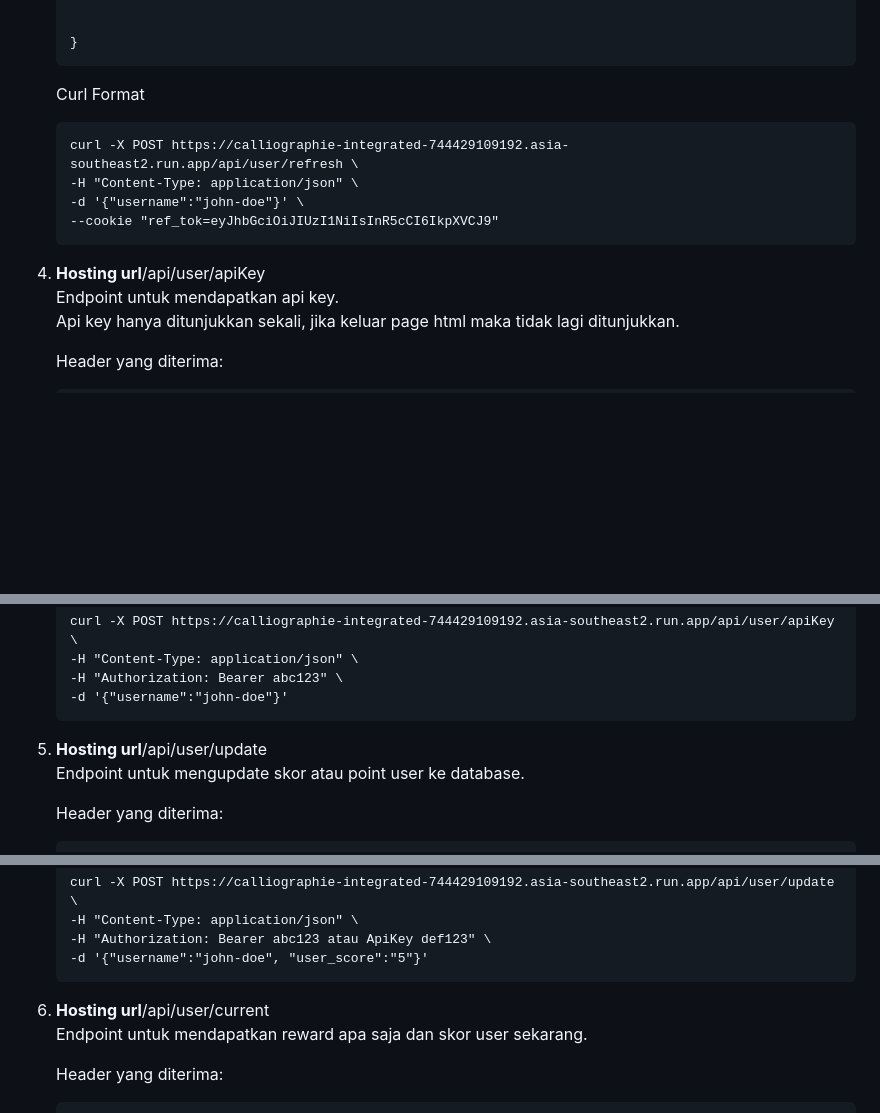
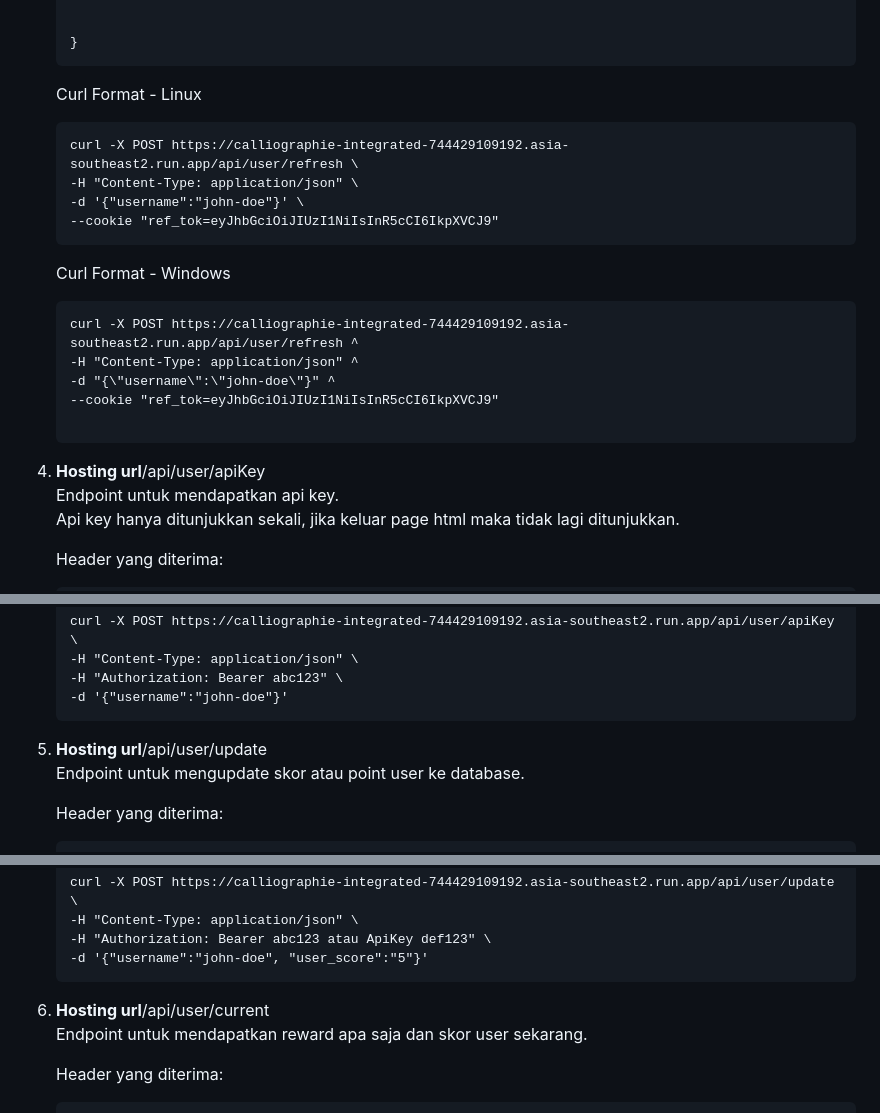
Before and after one commit to matthewlim124/Calliographie, a Markdown page: README.md, 3 parts joined by grey strips. Drawn GitHub-style; blank space fills up the shorter version.

````diff
--- a/README.md
+++ b/README.md
@@ -137,7 +137,7 @@ https://calliographie-integrated-744429109192.asia-southeast2.run.app
     }
     ```
 
-    Curl Format
+    Curl Format - Linux
 
     ```
     curl -X POST https://calliographie-integrated-744429109192.asia-southeast2.run.app/api/user/refresh \
@@ -145,8 +145,18 @@ https://calliographie-integrated-744429109192.asia-southeast2.run.app
     -d '{"username":"john-doe"}' \
     --cookie "ref_tok=eyJhbGciOiJIUzI1NiIsInR5cCI6IkpXVCJ9"
     ```
+    Curl Format - Windows
 
-5.  **Hosting url**/api/user/apiKey<br>
+    ```
+    curl -X POST https://calliographie-integrated-744429109192.asia-southeast2.run.app/api/user/refresh ^
+    -H "Content-Type: application/json" ^
+    -d "{\"username\":\"john-doe\"}" ^
+    --cookie "ref_tok=eyJhbGciOiJIUzI1NiIsInR5cCI6IkpXVCJ9"
+
+    ```
+
+
+6.  **Hosting url**/api/user/apiKey<br>
     Endpoint untuk mendapatkan api key.<br>
     Api key hanya ditunjukkan sekali, jika keluar page html maka tidak lagi ditunjukkan.<br>
 
@@ -186,7 +196,7 @@ https://calliographie-integrated-744429109192.asia-southeast2.run.app
     -d '{"username":"john-doe"}'
     ```
 
-6.  **Hosting url**/api/user/update<br>
+7.  **Hosting url**/api/user/update<br>
     Endpoint untuk mengupdate skor atau point user ke database.<br>
 
     Header yang diterima:<br>
@@ -224,7 +234,7 @@ https://calliographie-integrated-744429109192.asia-southeast2.run.app
     -d '{"username":"john-doe", "user_score":"5"}'
     ```
 
-7.  **Hosting url**/api/user/current<br>
+8.  **Hosting url**/api/user/current<br>
     Endpoint untuk mendapatkan reward apa saja dan skor user sekarang.<br>
 
     Header yang diterima:<br>
````
